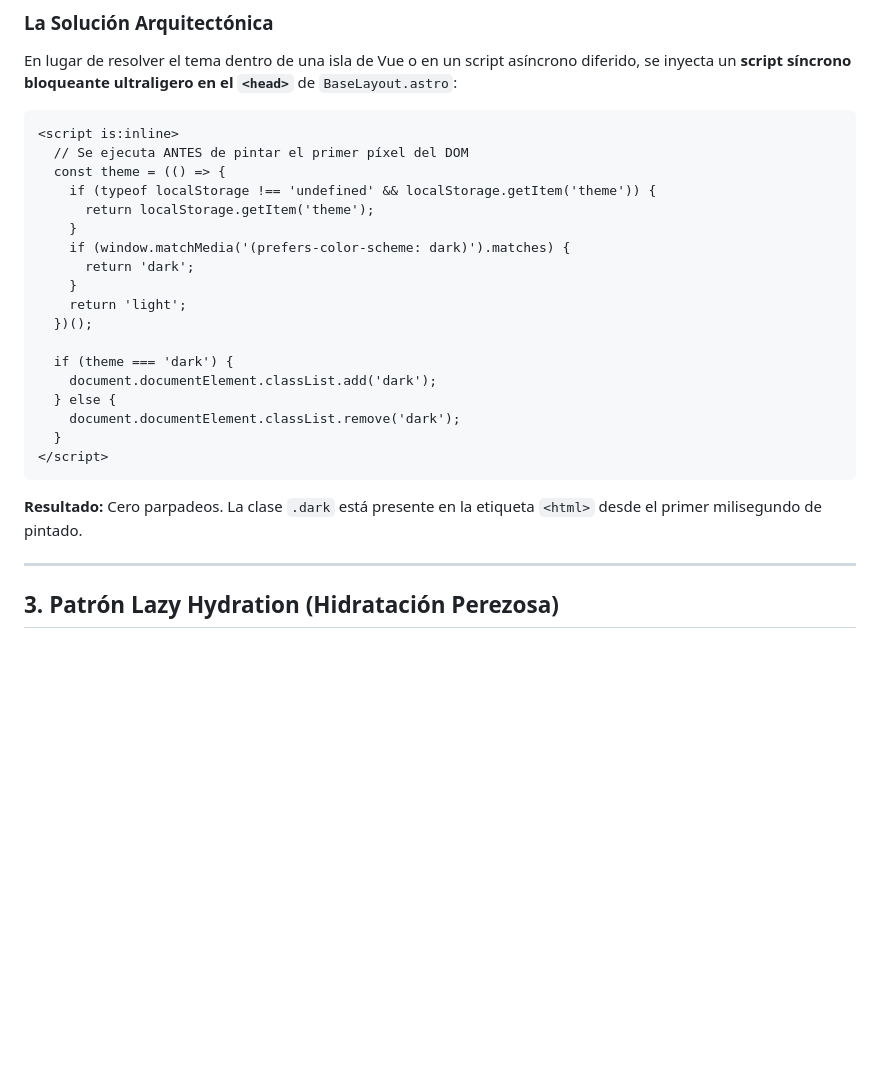
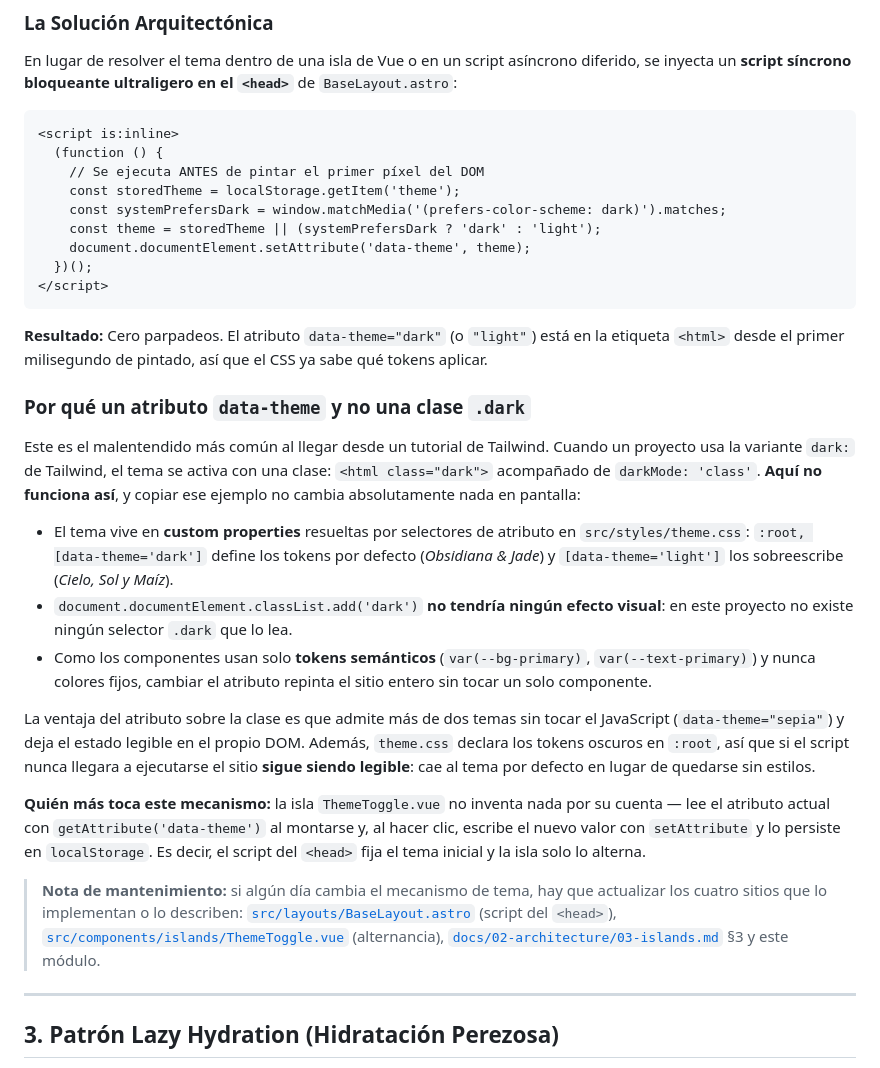
Before and after one commit to SamsarDev/samsar-site, a Markdown page: docs/08-learning/06-design-patterns-astro-vue.md, the part around the change. GitHub-like rendering; blank space fills up the shorter version.

Commit message:
docs: teach the real theme mechanism in the anti-FOUC module
The anti-FOUC section taught the pattern with classList.add('dark'), copied from a Tailwind darkMode-class tutorial. In this project the theme lives in custom properties resolved by [data-theme='dark'] and [data-theme='light'], so that snippet would have had no visual effect at all. The snippet is now identical to BaseLayout, down to the variable names and the localStorage key.

Adds the explanation that was missing: why an attribute and not a class, that the attribute allows more than two themes without touching JavaScript, and that theme.css keeps the dark tokens in :root so the site stays readable if the script never runs. It also explains that the island only reads and toggles the attribute, and lists the four places to update if the mechanism ever changes.

Tightens 03-islands.md section 3, which said the class or theme attribute, and fixes the task verification command: it used to match its own instructions when grepping for the old pattern.

````diff
--- a/docs/08-learning/06-design-patterns-astro-vue.md
+++ b/docs/08-learning/06-design-patterns-astro-vue.md
@@ -37,26 +37,31 @@ En lugar de resolver el tema dentro de una isla de Vue o en un script asíncrono
 
 ```html
 <script is:inline>
-  // Se ejecuta ANTES de pintar el primer píxel del DOM
-  const theme = (() => {
-    if (typeof localStorage !== 'undefined' && localStorage.getItem('theme')) {
-      return localStorage.getItem('theme');
-    }
-    if (window.matchMedia('(prefers-color-scheme: dark)').matches) {
-      return 'dark';
-    }
-    return 'light';
+  (function () {
+    // Se ejecuta ANTES de pintar el primer píxel del DOM
+    const storedTheme = localStorage.getItem('theme');
+    const systemPrefersDark = window.matchMedia('(prefers-color-scheme: dark)').matches;
+    const theme = storedTheme || (systemPrefersDark ? 'dark' : 'light');
+    document.documentElement.setAttribute('data-theme', theme);
   })();
-
-  if (theme === 'dark') {
-    document.documentElement.classList.add('dark');
-  } else {
-    document.documentElement.classList.remove('dark');
-  }
 </script>
 ```
 
-**Resultado:** Cero parpadeos. La clase `.dark` está presente en la etiqueta `<html>` desde el primer milisegundo de pintado.
+**Resultado:** Cero parpadeos. El atributo `data-theme="dark"` (o `"light"`) está en la etiqueta `<html>` desde el primer milisegundo de pintado, así que el CSS ya sabe qué tokens aplicar.
+
+### Por qué un atributo `data-theme` y no una clase `.dark`
+
+Este es el malentendido más común al llegar desde un tutorial de Tailwind. Cuando un proyecto usa la variante `dark:` de Tailwind, el tema se activa con una clase: `<html class="dark">` acompañado de `darkMode: 'class'`. **Aquí no funciona así**, y copiar ese ejemplo no cambia absolutamente nada en pantalla:
+
+- El tema vive en **custom properties** resueltas por selectores de atributo en `src/styles/theme.css`: `:root, [data-theme='dark']` define los tokens por defecto (*Obsidiana & Jade*) y `[data-theme='light']` los sobreescribe (*Cielo, Sol y Maíz*).
+- `document.documentElement.classList.add('dark')` **no tendría ningún efecto visual**: en este proyecto no existe ningún selector `.dark` que lo lea.
+- Como los componentes usan solo **tokens semánticos** (`var(--bg-primary)`, `var(--text-primary)`) y nunca colores fijos, cambiar el atributo repinta el sitio entero sin tocar un solo componente.
+
+La ventaja del atributo sobre la clase es que admite más de dos temas sin tocar el JavaScript (`data-theme="sepia"`) y deja el estado legible en el propio DOM. Además, `theme.css` declara los tokens oscuros en `:root`, así que si el script nunca llegara a ejecutarse el sitio **sigue siendo legible**: cae al tema por defecto en lugar de quedarse sin estilos.
+
+**Quién más toca este mecanismo:** la isla `ThemeToggle.vue` no inventa nada por su cuenta — lee el atributo actual con `getAttribute('data-theme')` al montarse y, al hacer clic, escribe el nuevo valor con `setAttribute` y lo persiste en `localStorage`. Es decir, el script del `<head>` fija el tema inicial y la isla solo lo alterna.
+
+> **Nota de mantenimiento:** si algún día cambia el mecanismo de tema, hay que actualizar los cuatro sitios que lo implementan o lo describen: [`src/layouts/BaseLayout.astro`](../../src/layouts/BaseLayout.astro) (script del `<head>`), [`src/components/islands/ThemeToggle.vue`](../../src/components/islands/ThemeToggle.vue) (alternancia), [`docs/02-architecture/03-islands.md`](../02-architecture/03-islands.md) §3 y este módulo.
 
 ---
 
````
Also changed, not shown: docs/02-architecture/03-islands.md (+1 -1 lines), 1 other file.
